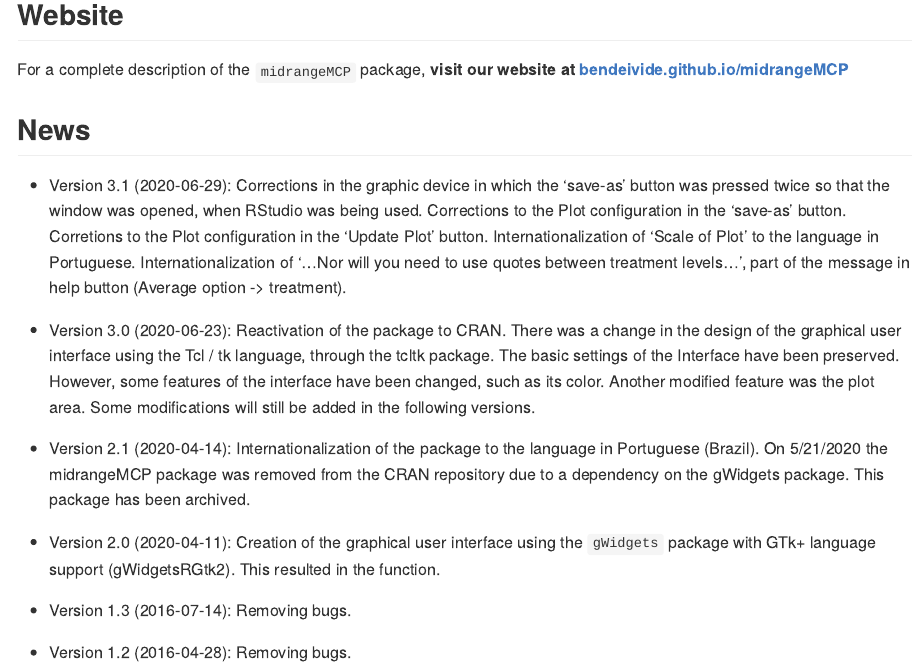
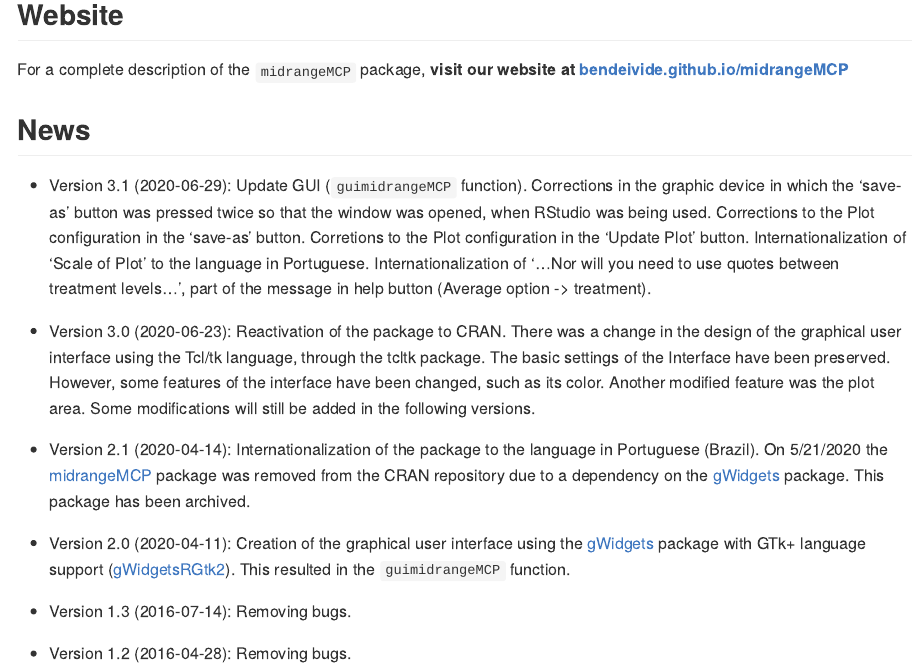
Before and after one commit to bendeivide/midrangeMCP, an R Markdown document (README.Rmd): the page in a window 1100 px wide, from 1270 px down. Rendered offline with R 4.5, knitr and Pandoc, with nearby package versions; some code elsewhere in the file could not run offline; badge pictures from the web are left out.

Commit message:
Update README.Rmd

```diff
--- a/README.Rmd
+++ b/README.Rmd
@@ -70,22 +70,19 @@ For a complete description of the `midrangeMCP` package, **visit our website at
 
 ## News
 
-- Version 3.1 (2020-06-29): Corrections in the graphic device in which the 'save-as' button was pressed twice so that the window was opened, when RStudio was being used.
-  Corrections to the Plot configuration in the 'save-as' button.
-  Corretions to the Plot configuration in the 'Update Plot' button.
-  Internationalization of 'Scale of Plot' to the language in Portuguese.
+- Version 3.1 (2020-06-29): Update GUI (`guimidrangeMCP` function). Corrections in the graphic device in which the 'save-as' button was pressed twice so that the window was opened, when RStudio was being used. Corrections to the Plot configuration in the 'save-as' button. Corretions to the Plot configuration in the 'Update Plot' button. Internationalization of 'Scale of Plot' to the language in Portuguese.
   Internationalization of '...Nor will you need to use quotes between treatment levels...',
 part of the message in help button (Average option -> treatment).
 
 
-- Version 3.0 (2020-06-23): Reactivation of the package to CRAN. There was a change in the design of the graphical user interface using the Tcl / tk language, through the tcltk package. The basic settings of the Interface have been preserved.
+- Version 3.0 (2020-06-23): Reactivation of the package to CRAN. There was a change in the design of the graphical user interface using the Tcl/tk language, through the tcltk package. The basic settings of the Interface have been preserved.
   However, some features of the interface have been changed, such as its color.
   Another modified feature was the plot area. Some modifications will still be added in the following versions.
 
-- Version 2.1 (2020-04-14): Internationalization of the package to the language in Portuguese (Brazil). On   5/21/2020 the midrangeMCP package was removed from the CRAN repository due to a dependency on the gWidgets package. This package has been archived.
+- Version 2.1 (2020-04-14): Internationalization of the package to the language in Portuguese (Brazil). On   5/21/2020 the [midrangeMCP](https://CRAN.R-project.org/package=midrangeMCP) package was removed from the CRAN repository due to a dependency on the [gWidgets](https://CRAN.R-project.org/package=gWidgets) package. This package has been archived.
 
 
-- Version 2.0 (2020-04-11): Creation of the graphical user interface using the `gWidgets` package with GTk+ language support (gWidgetsRGtk2). This resulted in the \code{guimidrangeMCP} function.
+- Version 2.0 (2020-04-11): Creation of the graphical user interface using the [gWidgets](https://CRAN.R-project.org/package=gWidgets) package with GTk+ language support ([gWidgetsRGtk2](https://CRAN.R-project.org/package=gWidgetsRGtk2)). This resulted in the `guimidrangeMCP` function.
 
 - Version 1.3 (2016-07-14): Removing bugs.
 - Version 1.2 (2016-04-28):  Removing bugs.
```
Also changed, not shown: README.Rmd (4 more changed lines).
